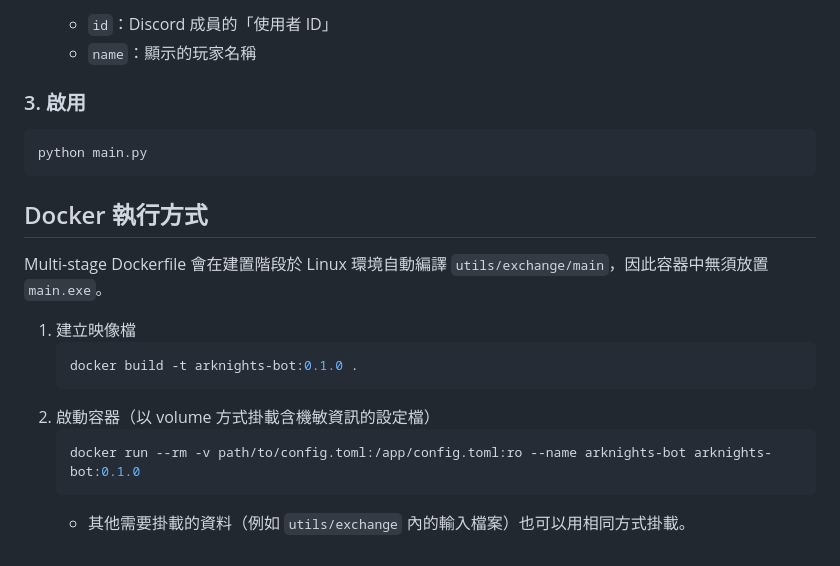
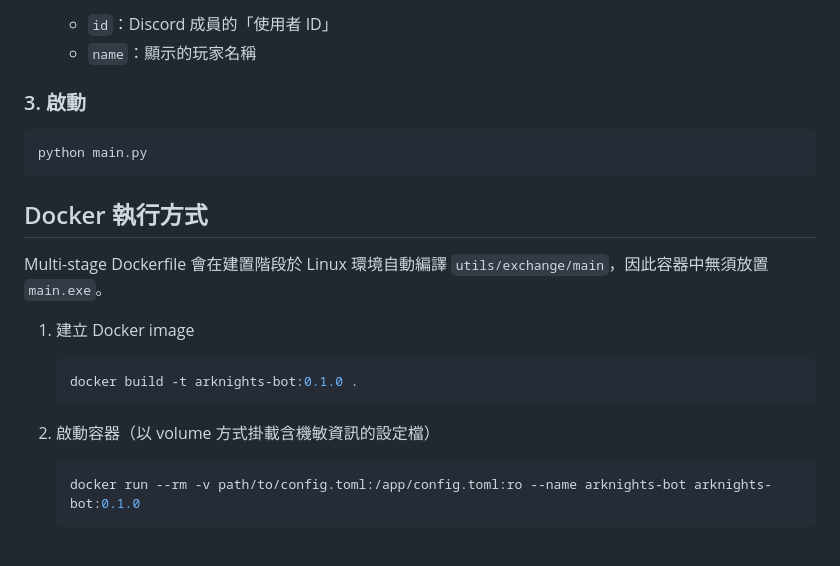
Before and after one commit to CK642509/DiscordBOT-Arknights-V2, a Markdown page: README.md, the part around the change. Drawn GitHub-style.

Commit message:
docs: 更新說明

````diff
--- a/README.md
+++ b/README.md
@@ -63,7 +63,7 @@ pip install -r requirements.txt
    - `id`：Discord 成員的「使用者 ID」
    - `name`：顯示的玩家名稱
 
-### 3. 啟用
+### 3. 啟動
 ```
 python main.py
 ```
@@ -72,12 +72,12 @@ python main.py
 
 Multi-stage Dockerfile 會在建置階段於 Linux 環境自動編譯 `utils/exchange/main`，因此容器中無須放置 `main.exe`。
 
-1. 建立映像檔
+1. 建立 Docker image
    ```bash
    docker build -t arknights-bot:0.1.0 .
    ```
+
 2. 啟動容器（以 volume 方式掛載含機敏資訊的設定檔）
    ```bash
    docker run --rm -v path/to/config.toml:/app/config.toml:ro --name arknights-bot arknights-bot:0.1.0
    ```
-   - 其他需要掛載的資料（例如 `utils/exchange` 內的輸入檔案）也可以用相同方式掛載。
````
